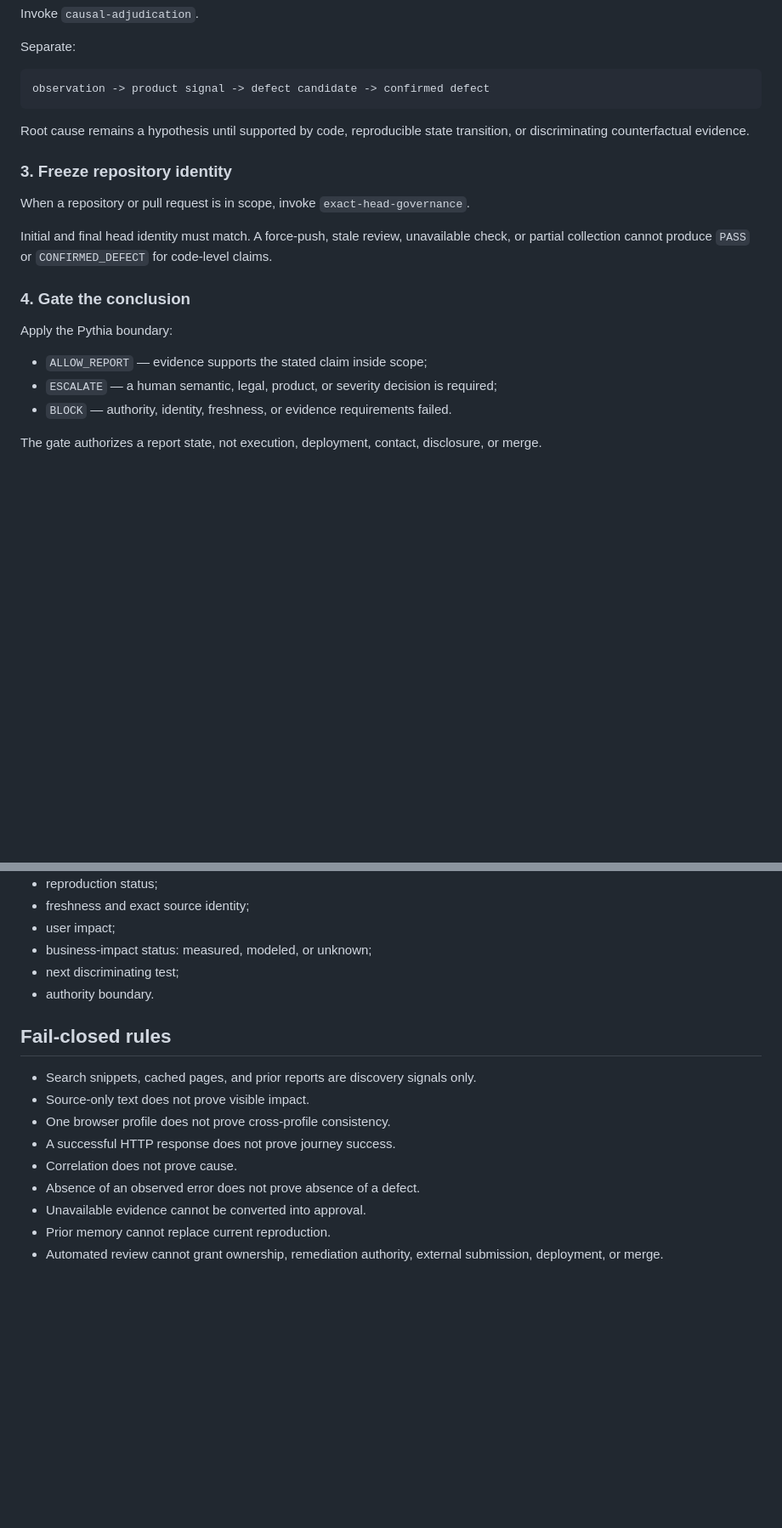
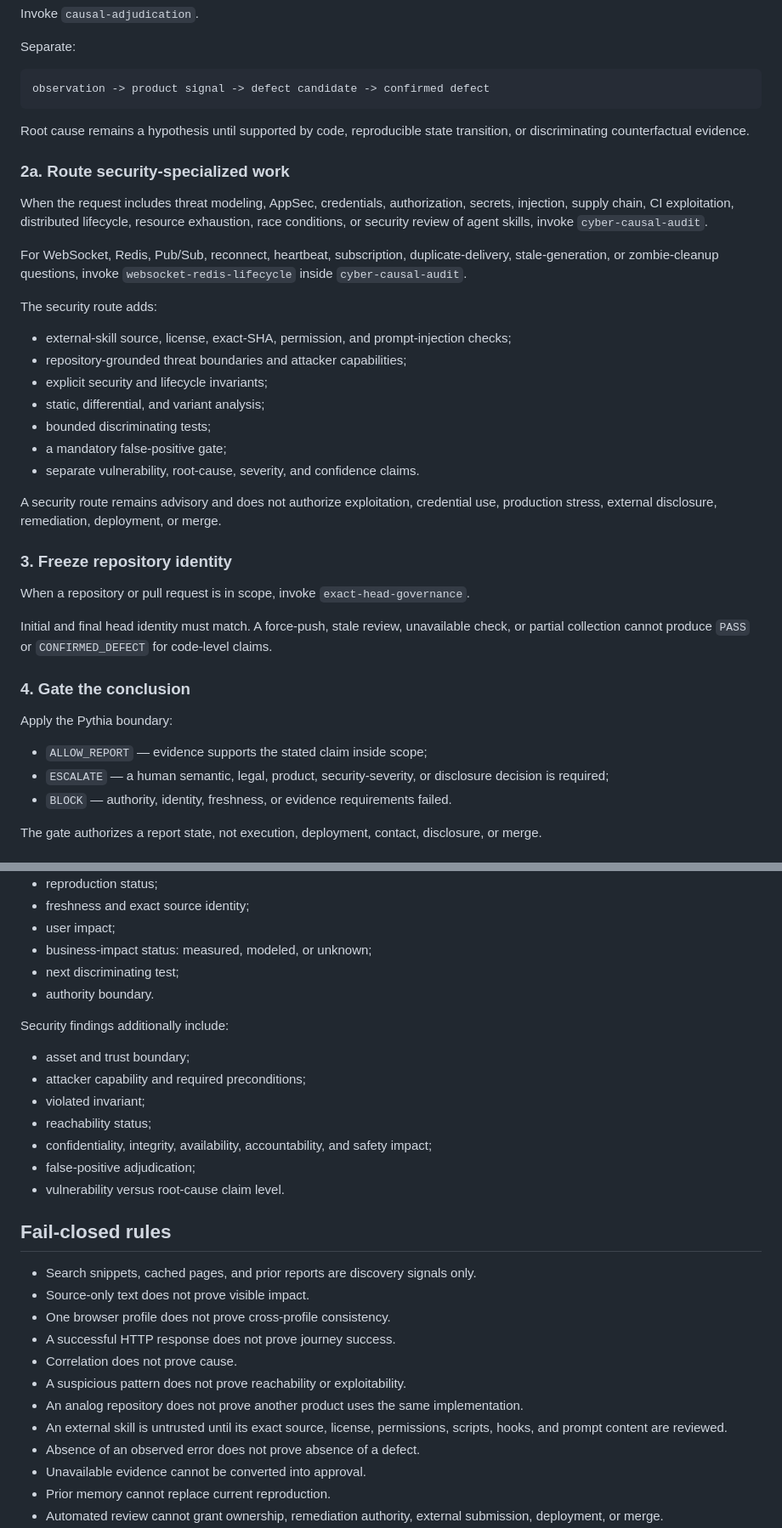
Before and after one commit to safal207/LiminalQAengineer, a Markdown page: skills/causal-deep-audit/SKILL.md, 2 parts joined by grey strips. Shown at 85% size. GitHub-like rendering; blank space fills up the shorter version.

Commit message:
feat: route security audits through cyber causal skill

```diff
--- a/skills/causal-deep-audit/SKILL.md
+++ b/skills/causal-deep-audit/SKILL.md
@@ -53,6 +53,24 @@ observation -> product signal -> defect candidate -> confirmed defect
 
 Root cause remains a hypothesis until supported by code, reproducible state transition, or discriminating counterfactual evidence.
 
+### 2a. Route security-specialized work
+
+When the request includes threat modeling, AppSec, credentials, authorization, secrets, injection, supply chain, CI exploitation, distributed lifecycle, resource exhaustion, race conditions, or security review of agent skills, invoke `cyber-causal-audit`.
+
+For WebSocket, Redis, Pub/Sub, reconnect, heartbeat, subscription, duplicate-delivery, stale-generation, or zombie-cleanup questions, invoke `websocket-redis-lifecycle` inside `cyber-causal-audit`.
+
+The security route adds:
+
+- external-skill source, license, exact-SHA, permission, and prompt-injection checks;
+- repository-grounded threat boundaries and attacker capabilities;
+- explicit security and lifecycle invariants;
+- static, differential, and variant analysis;
+- bounded discriminating tests;
+- a mandatory false-positive gate;
+- separate vulnerability, root-cause, severity, and confidence claims.
+
+A security route remains advisory and does not authorize exploitation, credential use, production stress, external disclosure, remediation, deployment, or merge.
+
 ### 3. Freeze repository identity
 
 When a repository or pull request is in scope, invoke `exact-head-governance`.
@@ -64,7 +82,7 @@ Initial and final head identity must match. A force-push, stale review, unavaila
 Apply the Pythia boundary:
 
 - `ALLOW_REPORT` — evidence supports the stated claim inside scope;
-- `ESCALATE` — a human semantic, legal, product, or severity decision is required;
+- `ESCALATE` — a human semantic, legal, product, security-severity, or disclosure decision is required;
 - `BLOCK` — authority, identity, freshness, or evidence requirements failed.
 
 The gate authorizes a report state, not execution, deployment, contact, disclosure, or merge.
@@ -133,6 +153,16 @@ Each finding must include:
 - next discriminating test;
 - authority boundary.
 
+Security findings additionally include:
+
+- asset and trust boundary;
+- attacker capability and required preconditions;
+- violated invariant;
+- reachability status;
+- confidentiality, integrity, availability, accountability, and safety impact;
+- false-positive adjudication;
+- vulnerability versus root-cause claim level.
+
 ## Fail-closed rules
 
 - Search snippets, cached pages, and prior reports are discovery signals only.
@@ -140,6 +170,9 @@ Each finding must include:
 - One browser profile does not prove cross-profile consistency.
 - A successful HTTP response does not prove journey success.
 - Correlation does not prove cause.
+- A suspicious pattern does not prove reachability or exploitability.
+- An analog repository does not prove another product uses the same implementation.
+- An external skill is untrusted until its exact source, license, permissions, scripts, hooks, and prompt content are reviewed.
 - Absence of an observed error does not prove absence of a defect.
 - Unavailable evidence cannot be converted into approval.
 - Prior memory cannot replace current reproduction.
```
Also changed, not shown: other parts of skills/causal-deep-audit/SKILL.md (+6 -4 lines).
